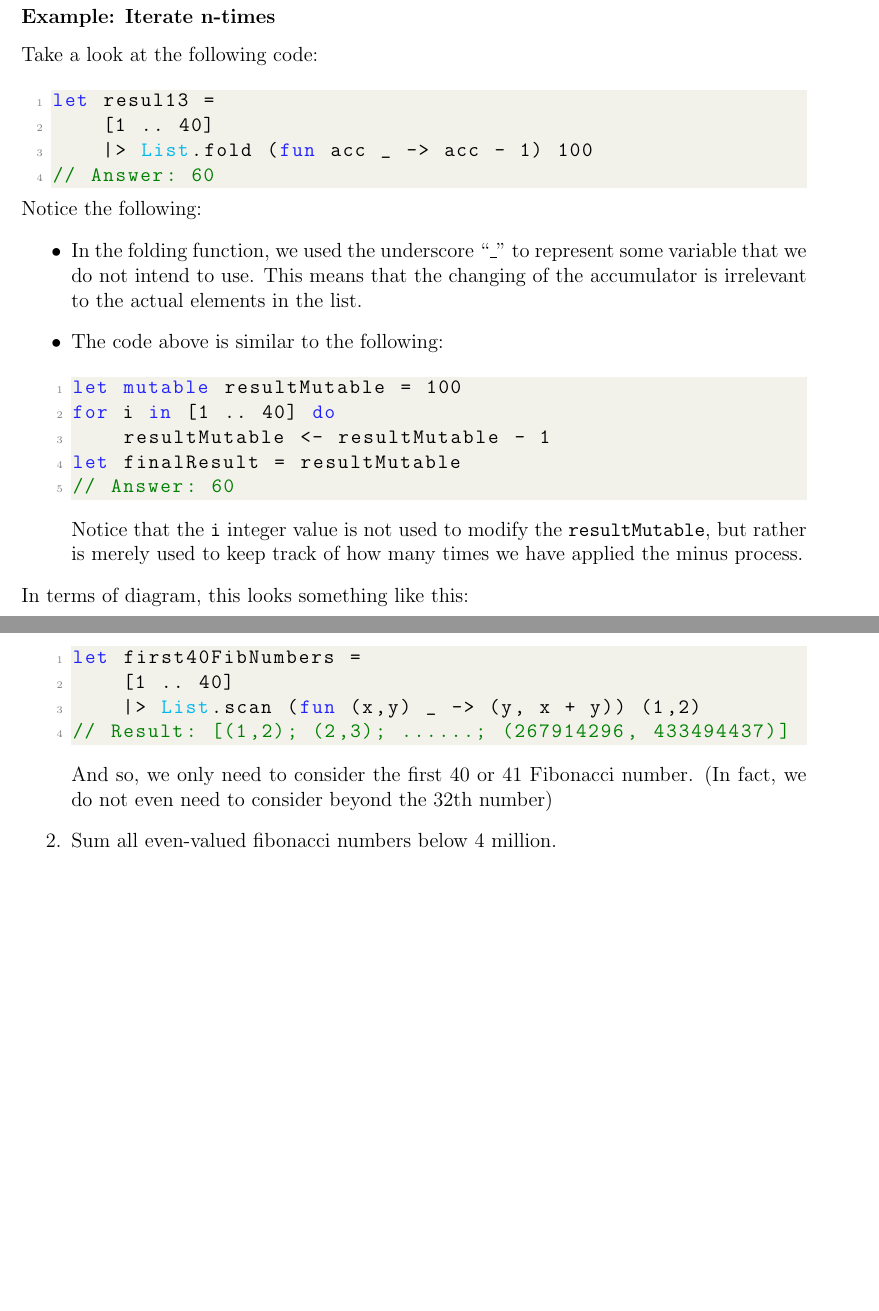
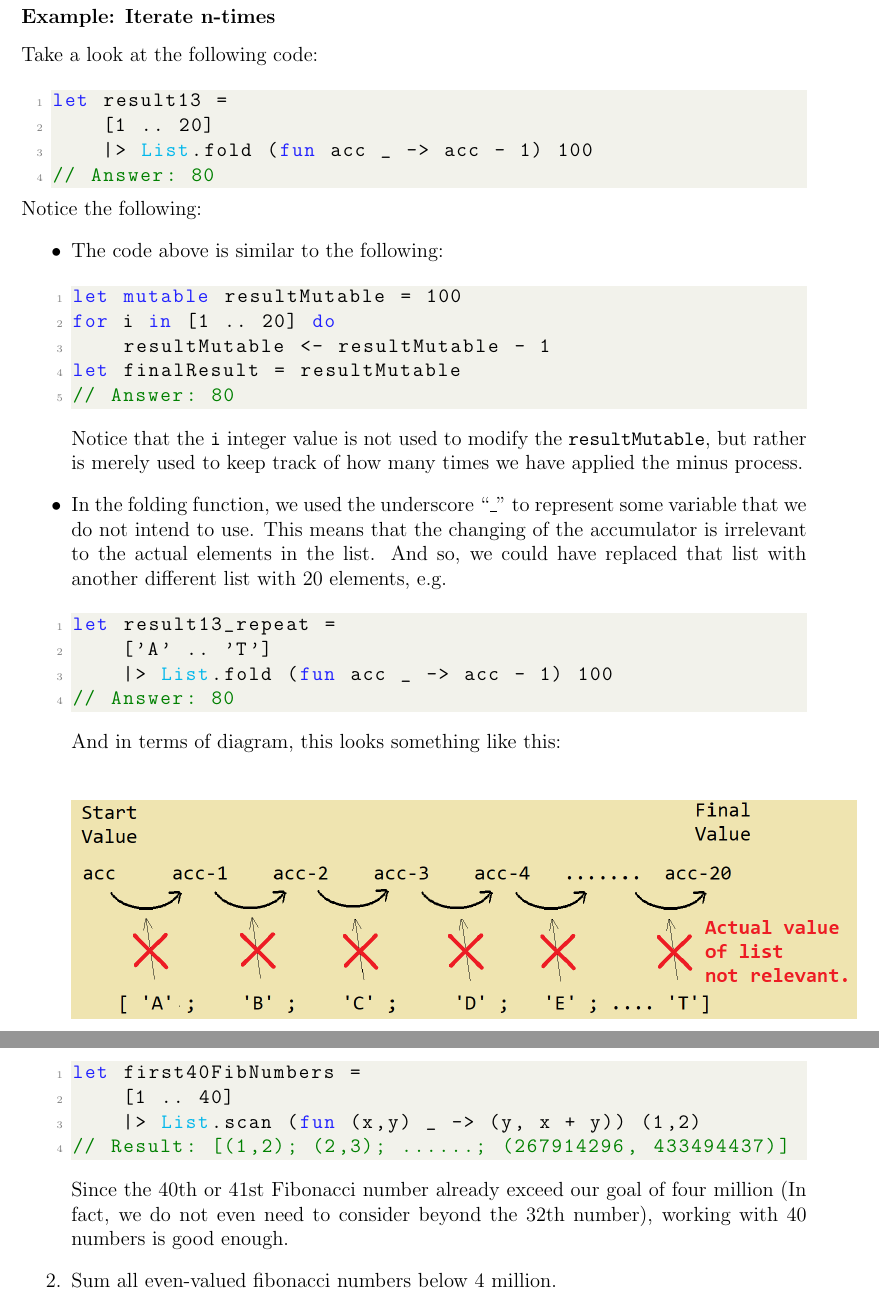
Before and after one commit to chenpenghao/FSharpPipeForward, a LaTeX document (manualPDF/PipeForwardManual/PipeForward.tex): two parts of pages 59 and 62 of 67 before the commit and two parts of pages 59 and 61 of 66 after it, joined at a grey line, cut so that both start at the same text, the shorter picture padded with empty space. Compiled offline with pdfLaTeX.

Commit message:
Pictures for folding in pdf.

```diff
--- a/manualPDF/PipeForwardManual/PipeForward.tex
+++ b/manualPDF/PipeForwardManual/PipeForward.tex
@@ -2361,28 +2361,34 @@ Again, this is because of integer overflow (\texttt{int} cannot handle large num
 \subsubsection*{Example: Iterate n-times}
 Take a look at the following code:
 \begin{lstlisting}[language=FSharp]
-let resul13 =
-    [1 .. 40]
+let result13 =
+    [1 .. 20]
     |> List.fold (fun acc _ -> acc - 1) 100
-// Answer: 60
+// Answer: 80
 \end{lstlisting}
 Notice the following:
 \begin{itemize}
-\item In the folding function, we used the underscore ``\texttt{\_}'' to represent some variable that we do not intend to use. This means that the changing of the accumulator is irrelevant to the actual elements in the list.
 \item The code above is similar to the following:
 \begin{lstlisting}[language=FSharp]
 let mutable resultMutable = 100
-for i in [1 .. 40] do
+for i in [1 .. 20] do
     resultMutable <- resultMutable - 1
 let finalResult = resultMutable
-// Answer: 60
+// Answer: 80
 \end{lstlisting}
 Notice that the \texttt{i} integer value is not used to modify the \texttt{resultMutable}, but rather is merely used to keep track of how many times we have applied the minus process.
+\item In the folding function, we used the underscore ``\texttt{\_}'' to represent some variable that we do not intend to use. This means that the changing of the accumulator is irrelevant to the actual elements in the list. And so, we could have replaced that list with another different list with $20$ elements, e.g.
+\begin{lstlisting}[language=FSharp]
+let result13_repeat =
+    ['A' .. 'T']
+    |> List.fold (fun acc _ -> acc - 1) 100
+// Answer: 80
+\end{lstlisting}
+And in terms of diagram, this looks something like this:
+\begin{center}
+\includegraphics[width=\textwidth]{pictures/picture37.png}
+\end{center}
 \end{itemize}
-In terms of diagram, this looks something like this:
-\begin{center}
-\includegraphics[width=0.2\textwidth]{pictures/picture35.png}
-\end{center}
 
 \pagebreak
 \subsubsection*{\texttt{List.scan}}
@@ -2440,7 +2444,7 @@ let first40FibNumbers =
     |> List.scan (fun (x,y) _ -> (y, x + y)) (1,2)
 // Result: [(1,2); (2,3); ......; (267914296, 433494437)]
 \end{lstlisting}
-And so, we only need to consider the first $40$ or $41$ Fibonacci number. (In fact, we do not even need to consider beyond the $32$th number)
+Since the $40$th or $41$st Fibonacci number already exceed our goal of four million (In fact, we do not even need to consider beyond the $32$th number), working with $40$ numbers is good enough.
 \item Sum all even-valued fibonacci numbers below $4$ million.
 \begin{lstlisting}[language=FSharp]
 let fibSum =
```
Also changed, not shown: manualPDF/PipeForwardManual/PipeForward.pdf, manualPDF/PipeForwardManual/pictures/picture36.png (added), manualPDF/PipeForwardManual/pictures/picture37.png (added), manualPDF/PipeForwardManual/pictures/picture38.png (added), manualPDF/PipeForwardManual/PipeForward.tex (12 more changed lines), 10 other files.
